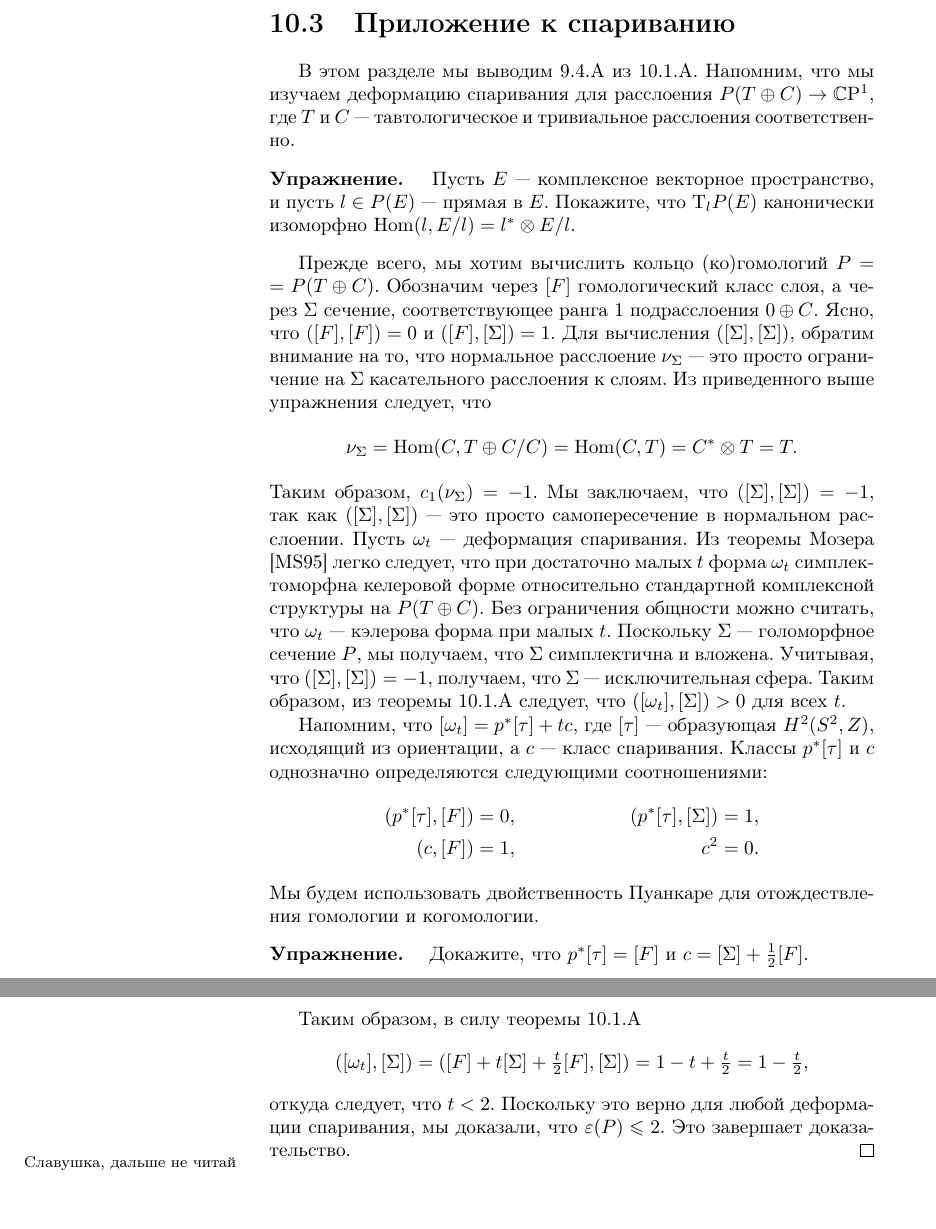
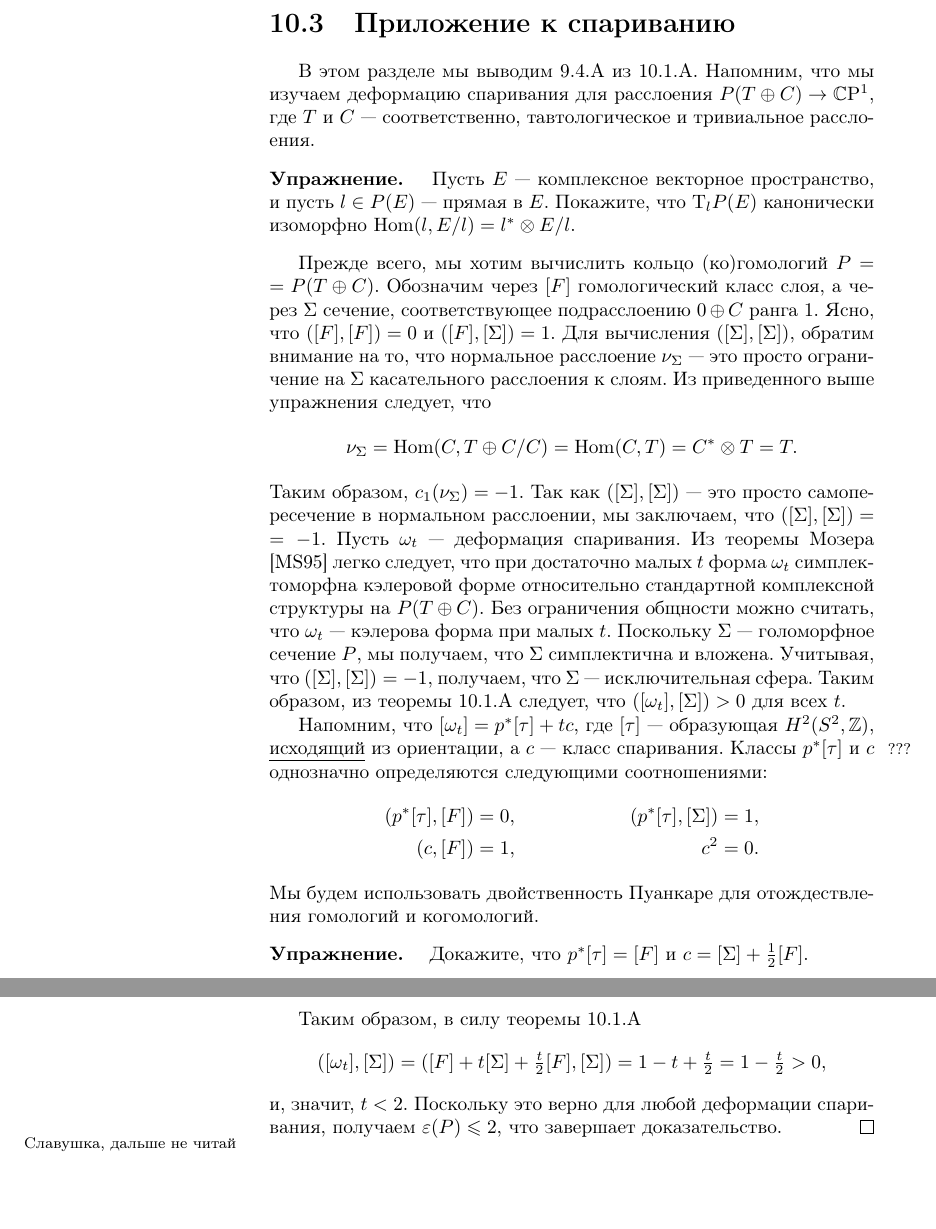
Before and after one commit to anton-petrunin/sympl, a LaTeX book (polterovich.tex, which reads deformations.tex): two parts of pages 93 and 94 of 100, joined at a grey line, cut so that both start at the same text. Compiled offline with pdfLaTeX.

Commit message:
мелочи

```diff
--- a/deformations.tex
+++ b/deformations.tex
@@ -144,7 +144,7 @@ $\phi_\ast \circ i = j \circ \phi_\ast$.
 \section{Приложение к спариванию}
 
 В этом разделе мы выводим \ref{9.4.A} из \ref{10.1.A}.
-Напомним, что мы изучаем деформацию спаривания для расслоения $P(T \oplus C) \to \CP^1$, где $T$ и $C$ --- тавтологическое и тривиальное расслоения соответственно.
+Напомним, что мы изучаем деформацию спаривания для расслоения $P(T \oplus C) \to \CP^1$, где $T$ и $C$ --- соответственно, тавтологическое и тривиальное расслоения.
 
 \begin{ex*}{Упражнение}
 Пусть $E$ --- комплексное векторное пространство, и пусть $l \in P(E)$ --- прямая в $E$.
@@ -152,21 +152,22 @@ $\phi_\ast \circ i = j \circ \phi_\ast$.
 \end{ex*}
 
 Прежде всего, мы хотим вычислить кольцо (ко)гомологий $P \z= P(T \oplus C)$.
-Обозначим через $[F]$ гомологический класс слоя, а через $\Sigma$ сечение, соответствующее ранга $1$ подрасслоения $0 \oplus C$.
+Обозначим через $[F]$ гомологический класс слоя, а через $\Sigma$ сечение, соответствующее подрасслоению $0\oplus C$ ранга $1$.
 Ясно, что $([F], [F]) = 0$ и $([F], [\Sigma]) = 1$.
 Для вычисления $([\Sigma], [\Sigma])$, обратим внимание на то, что нормальное расслоение $\nu_\Sigma$ --- это просто ограничение на $\Sigma$ касательного расслоения к слоям.
 Из приведенного выше упражнения следует, что
 \[\nu_\Sigma = \Hom(C, T \oplus C/C) = \Hom(C, T) = C^\ast \otimes T = T.\]
 Таким образом, $c_1 (\nu_\Sigma) = -1$.
-Мы заключаем, что $([\Sigma], [\Sigma]) = -1$, так как $([\Sigma], [\Sigma])$ --- это просто самопересечение в нормальном расслоении.
+Так как $([\Sigma], [\Sigma])$ --- это просто самопересечение в нормальном расслоении,
+мы заключаем, что $([\Sigma], [\Sigma]) \z= -1$.
 Пусть $\omega_t$ --- деформация спаривания.
-Из теоремы Мозера \cite{MS} легко следует, что при достаточно малых $t$ форма $\omega_t$ симплектоморфна келеровой форме относительно стандартной комплексной структуры на $P(T \oplus C)$.
+Из теоремы Мозера \cite{MS} легко следует, что при достаточно малых $t$ форма $\omega_t$ симплектоморфна кэлеровой форме относительно стандартной комплексной структуры на $P(T \oplus C)$.
 Без ограничения общности можно считать, что $\omega_t$ --- кэлерова форма при малых $t$.
 Поскольку $\Sigma$ --- голоморфное сечение $P$, мы получаем, что $\Sigma$ симплектична и вложена.
 Учитывая, что $([\Sigma], [\Sigma]) = -1$, получаем, что $\Sigma$ --- исключительная сфера.
 Таким образом, из теоремы \ref{10.1.A} следует, что $([\omega_t], [\Sigma]) > 0$ для всех~$t$.
 
-Напомним, что $[\omega_t] = p^\ast [\tau] + tc$, где $[\tau]$ --- образующая $H^2 (S^2, Z)$, исходящий из ориентации, а $c$ --- класс спаривания.
+Напомним, что $[\omega_t] = p^\ast [\tau] + tc$, где $[\tau]$ --- образующая $H^2 (S^2, \ZZ)$, \?{исходящий}{???} из ориентации, а $c$ --- класс спаривания.
 Классы $p^\ast [\tau]$ и $c$ однозначно определяются следующими соотношениями:
 \begin{align*}
 (p^\ast [\tau], [F]) &= 0,
@@ -177,17 +178,17 @@ $\phi_\ast \circ i = j \circ \phi_\ast$.
 &
 c^2 &= 0.
 \end{align*}
-Мы будем использовать двойственность Пуанкаре для отождествления гомологии и когомологии.
+Мы будем использовать двойственность Пуанкаре для отождествления гомологий и когомологий.
 
 \begin{ex*}{Упражнение}
 Докажите, что $p^\ast [\tau] = [F]$ и $c = [\Sigma] + \tfrac12 [F]$.
 \end{ex*}
 
 Таким образом, в силу теоремы \ref{10.1.A}
-\[([\omega_t], [\Sigma]) = ([F] + t[\Sigma] + \tfrac t2[F], [\Sigma]) = 1 - t + \tfrac t2= 1 -\tfrac t2,\]
-откуда следует, что $t < 2$.
-Поскольку это верно для любой деформации спаривания, мы доказали, что $\epsilon(P)\le2$.
-Это завершает доказательство.
+\[([\omega_t], [\Sigma]) = ([F] + t[\Sigma] + \tfrac t2[F], [\Sigma]) = 1 - t + \tfrac t2= 1 -\tfrac t2>0,\]
+и, значит, $t < 2$.
+Поскольку это верно для любой деформации спаривания, получаем $\epsilon(P)\le2$,
+что завершает доказательство.
 \qeds
 
 \?{}{Славушка, дальше не читай}
```
Also changed, not shown: deformations.tex (4 more changed lines).
